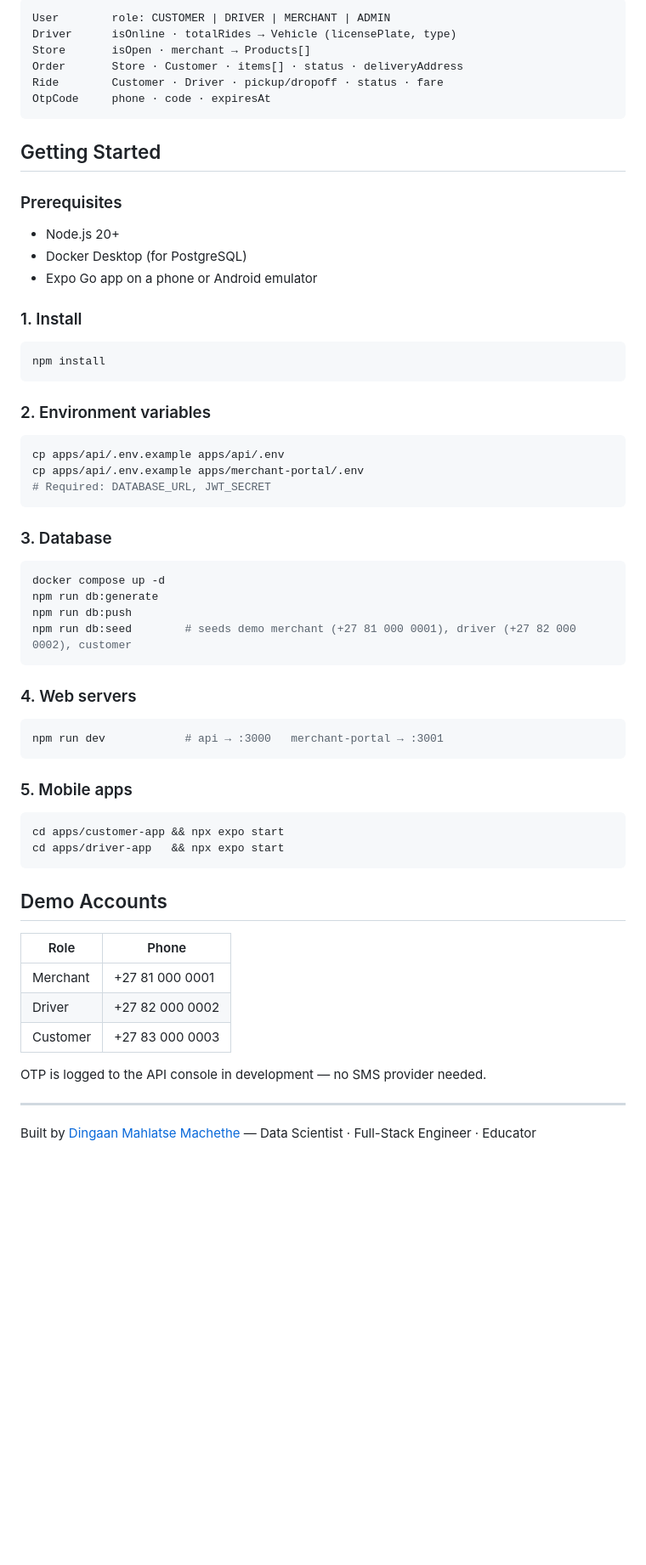
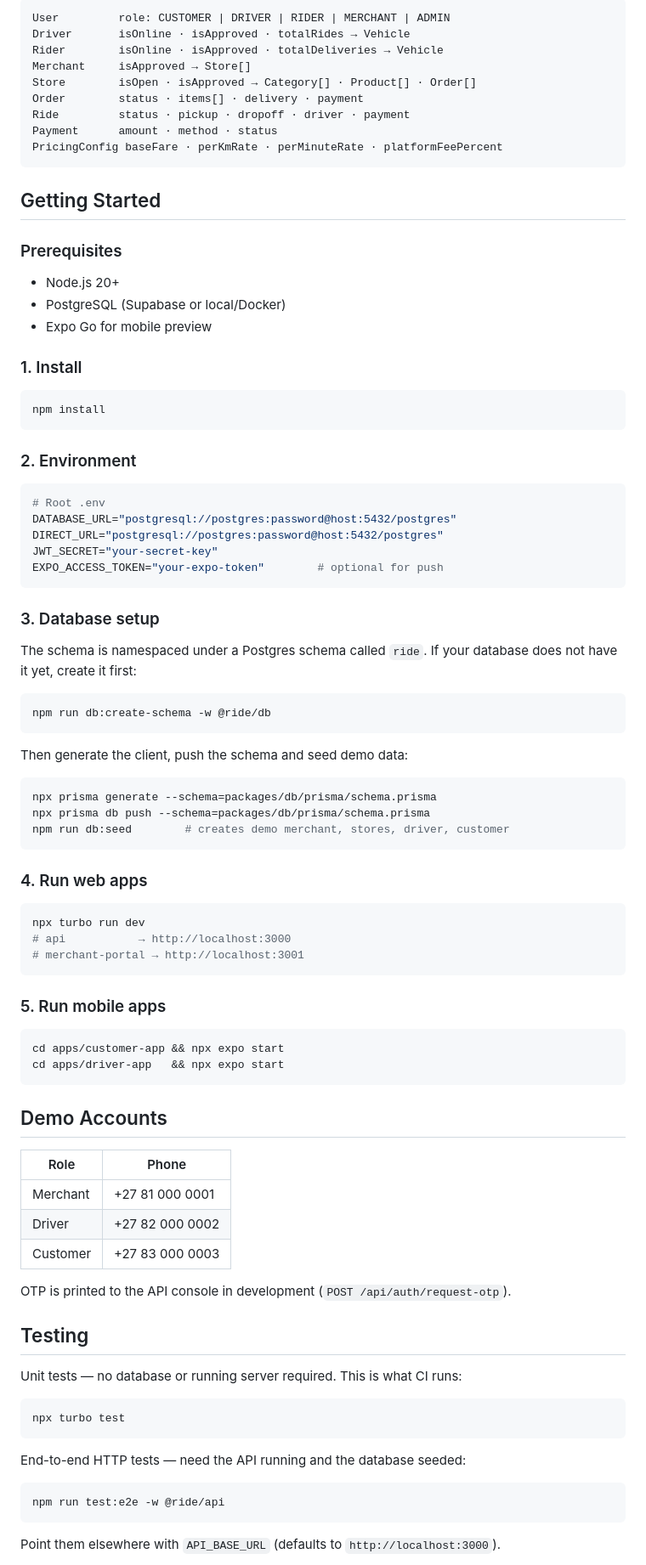
Before and after one commit to machetheDM/community-ride-app, a Markdown page: README.md, the part around one of its changes. Shown at 85% size. GitHub-like rendering; blank space fills up the shorter version.

````diff
--- a/README.md
+++ b/README.md
@@ -74,46 +146,62 @@ Merchant Portal ──→┘            │
 
 ```
-User        role: CUSTOMER | DRIVER | MERCHANT | ADMIN
-Driver      isOnline · totalRides → Vehicle (licensePlate, type)
-Store       isOpen · merchant → Products[]
-Order       Store · Customer · items[] · status · deliveryAddress
-Ride        Customer · Driver · pickup/dropoff · status · fare
-OtpCode     phone · code · expiresAt
+User         role: CUSTOMER | DRIVER | RIDER | MERCHANT | ADMIN
+Driver       isOnline · isApproved · totalRides → Vehicle
+Rider        isOnline · isApproved · totalDeliveries → Vehicle
+Merchant     isApproved → Store[]
+Store        isOpen · isApproved → Category[] · Product[] · Order[]
+Order        status · items[] · delivery · payment
+Ride         status · pickup · dropoff · driver · payment
+Payment      amount · method · status
+PricingConfig baseFare · perKmRate · perMinuteRate · platformFeePercent
 ```
 
 ## Getting Started
 
 ### Prerequisites
 - Node.js 20+
-- Docker Desktop (for PostgreSQL)
-- Expo Go app on a phone or Android emulator
+- PostgreSQL (Supabase or local/Docker)
+- Expo Go for mobile preview
 
 ### 1. Install
 ```bash
 npm install
 ```
 
-### 2. Environment variables
+### 2. Environment
 ```bash
-cp apps/api/.env.example apps/api/.env
-cp apps/api/.env.example apps/merchant-portal/.env
-# Required: DATABASE_URL, JWT_SECRET
+# Root .env
+DATABASE_URL="postgresql://postgres:password@host:5432/postgres"
+DIRECT_URL="postgresql://postgres:password@host:5432/postgres"
+JWT_SECRET="your-secret-key"
+EXPO_ACCESS_TOKEN="your-expo-token"        # optional for push
 ```
 
-### 3. Database
+### 3. Database setup
+
+The schema is namespaced under a Postgres schema called `ride`. If your database
+does not have it yet, create it first:
+
 ```bash
-docker compose up -d
-npm run db:generate
-npm run db:push
-npm run db:seed        # seeds demo merchant (+27 81 000 0001), driver (+27 82 000 0002), customer
+npm run db:create-schema -w @ride/db
 ```
 
-### 4. Web servers
+Then generate the client, push the schema and seed demo data:
+
 ```bash
-npm run dev            # api → :3000   merchant-portal → :3001
+npx prisma generate --schema=packages/db/prisma/schema.prisma
+npx prisma db push --schema=packages/db/prisma/schema.prisma
+npm run db:seed        # creates demo merchant, stores, driver, customer
 ```
 
-### 5. Mobile apps
+### 4. Run web apps
+```bash
+npx turbo run dev
+# api           → http://localhost:3000
+# merchant-portal → http://localhost:3001
+```
+
+### 5. Run mobile apps
 ```bash
 cd apps/customer-app && npx expo start
 cd apps/driver-app   && npx expo start
@@ -127,8 +215,21 @@ cd apps/driver-app   && npx expo start
 | Driver | +27 82 000 0002 |
 | Customer | +27 83 000 0003 |
 
-OTP is logged to the API console in development — no SMS provider needed.
+OTP is printed to the API console in development (`POST /api/auth/request-otp`).
 
----
+## Testing
 
-Built by [Dingaan Mahlatse Machethe](https://www.mahlontebe.org.za/portfolio) — Data Scientist · Full-Stack Engineer · Educator
+Unit tests — no database or running server required. This is what CI runs:
+
+```bash
+npx turbo test
+```
+
+End-to-end HTTP tests — need the API running and the database seeded:
+
+```bash
+npm run test:e2e -w @ride/api
+```
+
+Point them elsewhere with `API_BASE_URL` (defaults to `http://localhost:3000`).
+
````
Also changed, not shown: other parts of README.md (+130 -49 lines).
